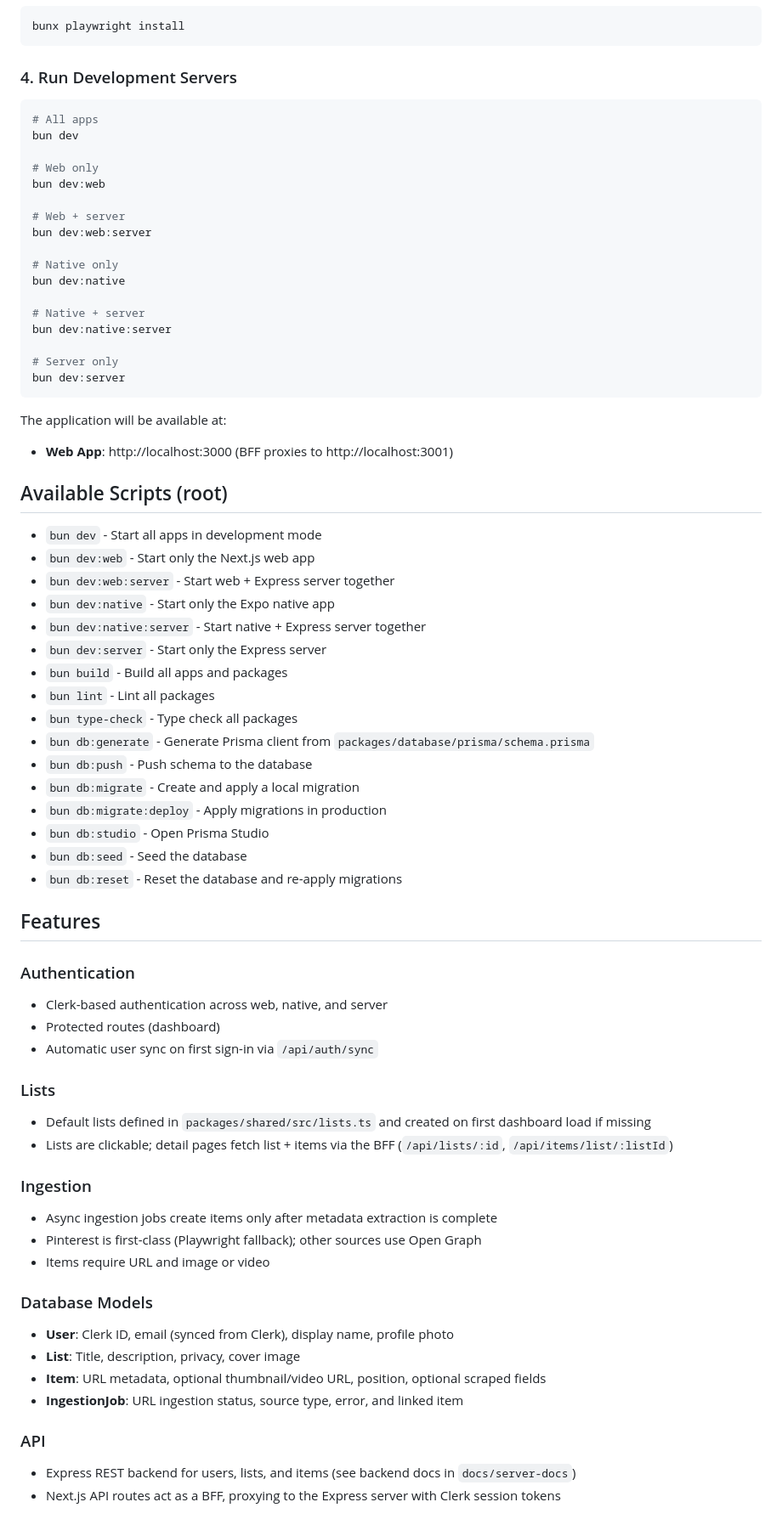
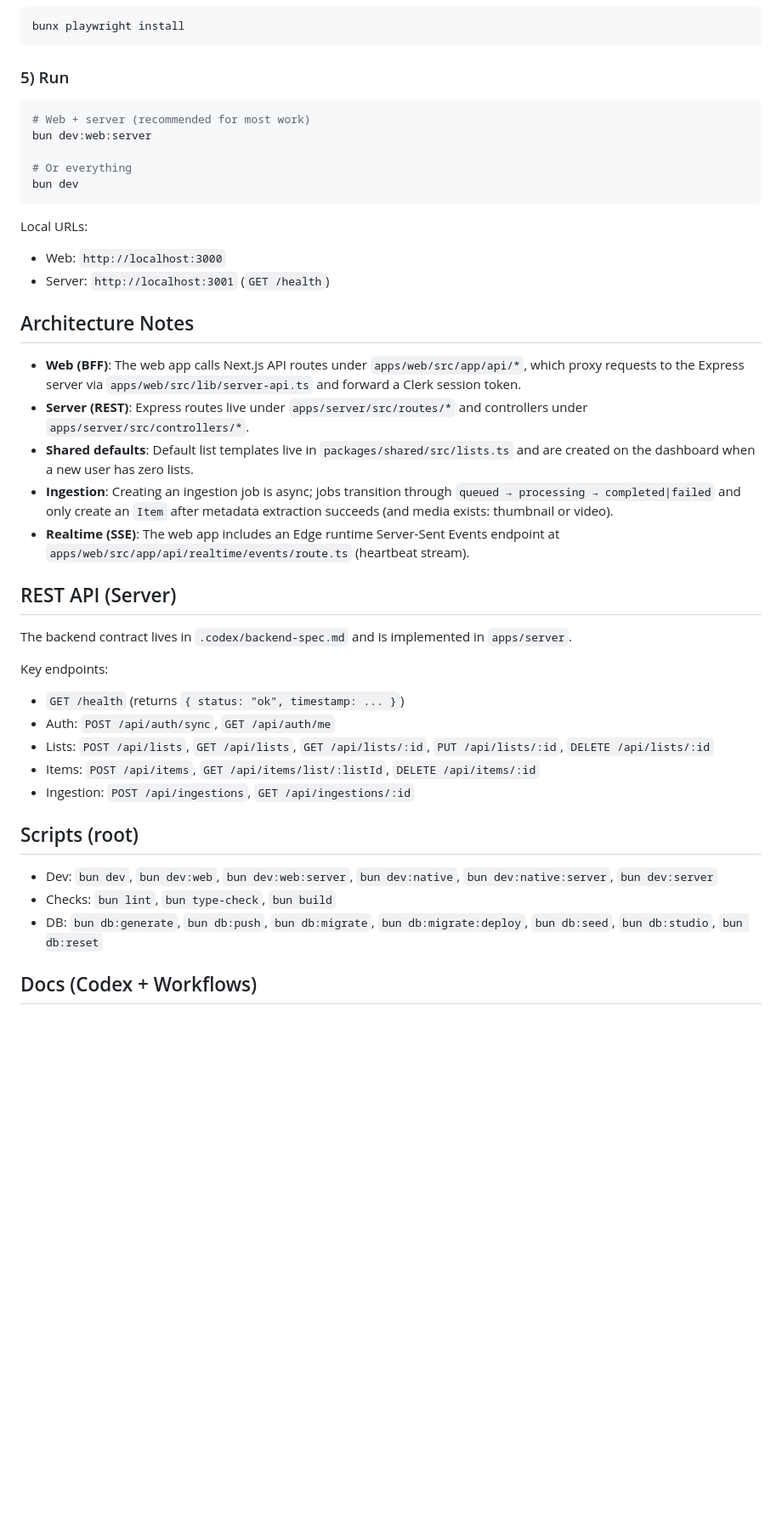
Before and after one commit to imcharliesparks/listmaker, a Markdown page: README.md, the part around one of its changes. Shown at 85% size. Rendered like a GitHub page; blank space fills up the shorter version.

````diff
--- a/README.md
+++ b/README.md
@@ -70,73 +90,44 @@ bun db:seed
 bunx playwright install
 ```
 
-### 4. Run Development Servers
+### 5) Run
 
 ```bash
-# All apps
-bun dev
-
-# Web only
-bun dev:web
-
-# Web + server
+# Web + server (recommended for most work)
 bun dev:web:server
 
-# Native only
-bun dev:native
-
-# Native + server
-bun dev:native:server
-
-# Server only
-bun dev:server
+# Or everything
+bun dev
 ```
 
-The application will be available at:
-- **Web App**: http://localhost:3000 (BFF proxies to http://localhost:3001)
+Local URLs:
+- Web: `http://localhost:3000`
+- Server: `http://localhost:3001` (`GET /health`)
 
-## Available Scripts (root)
+## Architecture Notes
 
-- `bun dev` - Start all apps in development mode
-- `bun dev:web` - Start only the Next.js web app
-- `bun dev:web:server` - Start web + Express server together
-- `bun dev:native` - Start only the Expo native app
-- `bun dev:native:server` - Start native + Express server together
-- `bun dev:server` - Start only the Express server
-- `bun build` - Build all apps and packages
-- `bun lint` - Lint all packages
-- `bun type-check` - Type check all packages
-- `bun db:generate` - Generate Prisma client from `packages/database/prisma/schema.prisma`
-- `bun db:push` - Push schema to the database
-- `bun db:migrate` - Create and apply a local migration
-- `bun db:migrate:deploy` - Apply migrations in production
-- `bun db:studio` - Open Prisma Studio
-- `bun db:seed` - Seed the database
-- `bun db:reset` - Reset the database and re-apply migrations
+- **Web (BFF)**: The web app calls Next.js API routes under `apps/web/src/app/api/*`, which proxy requests to the Express server via `apps/web/src/lib/server-api.ts` and forward a Clerk session token.
+- **Server (REST)**: Express routes live under `apps/server/src/routes/*` and controllers under `apps/server/src/controllers/*`.
+- **Shared defaults**: Default list templates live in `packages/shared/src/lists.ts` and are created on the dashboard when a new user has zero lists.
+- **Ingestion**: Creating an ingestion job is async; jobs transition through `queued → processing → completed|failed` and only create an `Item` after metadata extraction succeeds (and media exists: thumbnail or video).
+- **Realtime (SSE)**: The web app includes an Edge runtime Server-Sent Events endpoint at `apps/web/src/app/api/realtime/events/route.ts` (heartbeat stream).
 
-## Features
+## REST API (Server)
 
-### Authentication
-- Clerk-based authentication across web, native, and server
-- Protected routes (dashboard)
-- Automatic user sync on first sign-in via `/api/auth/sync`
+The backend contract lives in `.codex/backend-spec.md` and is implemented in `apps/server`.
 
-### Lists
-- Default lists defined in `packages/shared/src/lists.ts` and created on first dashboard load if missing
-- Lists are clickable; detail pages fetch list + items via the BFF (`/api/lists/:id`, `/api/items/list/:listId`)
+Key endpoints:
+- `GET /health` (returns `{ status: "ok", timestamp: ... }`)
+- Auth: `POST /api/auth/sync`, `GET /api/auth/me`
+- Lists: `POST /api/lists`, `GET /api/lists`, `GET /api/lists/:id`, `PUT /api/lists/:id`, `DELETE /api/lists/:id`
+- Items: `POST /api/items`, `GET /api/items/list/:listId`, `DELETE /api/items/:id`
+- Ingestion: `POST /api/ingestions`, `GET /api/ingestions/:id`
 
-### Ingestion
-- Async ingestion jobs create items only after metadata extraction is complete
-- Pinterest is first-class (Playwright fallback); other sources use Open Graph
-- Items require URL and image or video
+## Scripts (root)
 
-### Database Models
-- **User**: Clerk ID, email (synced from Clerk), display name, profile photo
-- **List**: Title, description, privacy, cover image
-- **Item**: URL metadata, optional thumbnail/video URL, position, optional scraped fields
-- **IngestionJob**: URL ingestion status, source type, error, and linked item
+- Dev: `bun dev`, `bun dev:web`, `bun dev:web:server`, `bun dev:native`, `bun dev:native:server`, `bun dev:server`
+- Checks: `bun lint`, `bun type-check`, `bun build`
+- DB: `bun db:generate`, `bun db:push`, `bun db:migrate`, `bun db:migrate:deploy`, `bun db:seed`, `bun db:studio`, `bun db:reset`
 
-### API
-- Express REST backend for users, lists, and items (see backend docs in `docs/server-docs`)
-- Next.js API routes act as a BFF, proxying to the Express server with Clerk session tokens
+## Docs (Codex + Workflows)
 
````
Also changed, not shown: other parts of README.md (+57 -83 lines).
